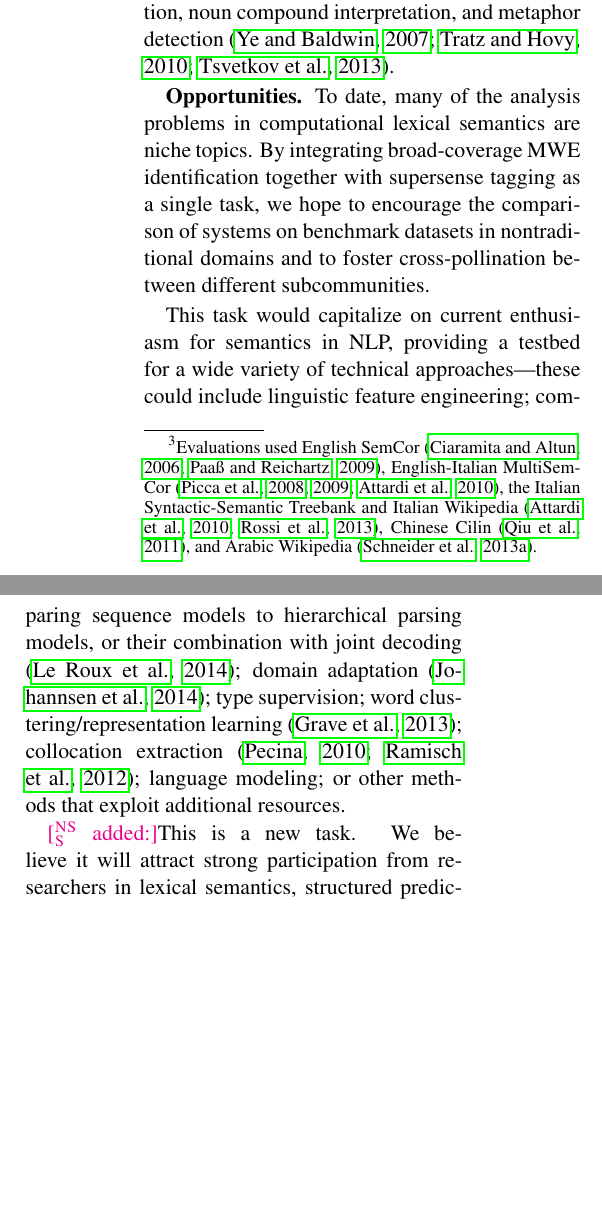
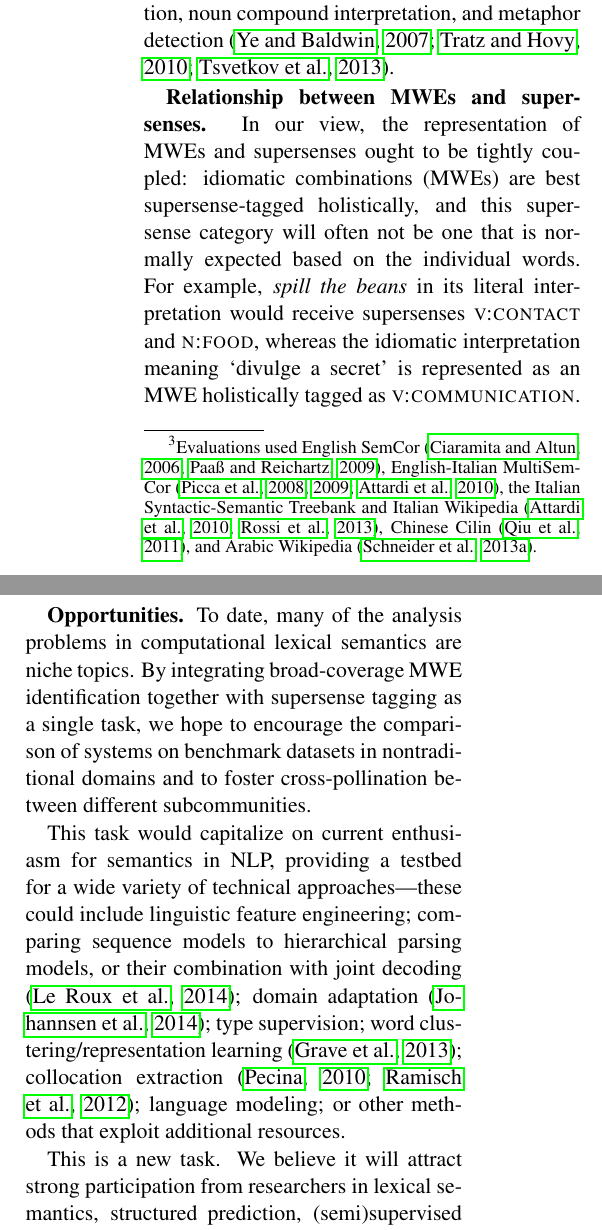
Before and after one commit to nschneid/mwesst-task, a LaTeX paper (proposal/proposal.tex): two parts of the columns of page 2 of 10 before the commit and two parts of the columns of page 2 of 11 after it, joined at a grey line, cut so that both start at the same text, the shorter picture padded with empty space. Compiled offline with pdfLaTeX.

Commit message:
relationship between MWEs and SSTs

```diff
--- a/proposal/proposal.tex
+++ b/proposal/proposal.tex
@@ -514,6 +514,15 @@ There is, however, recent work on developing a taxonomy for English adjective su
 % There has been relatively little recent work on supersense tagging, and to the best of our knowledge, all of it has been mostly limited to standard English\footnote{With few exceptions such as \cite{schneider-12,schneider-13}.} ({\sc SemCor} and {\sc SensEval}). We are not aware of any previous work on word sense disambiguation for Twitter. Our hope is that this task makes the problem more attractive to a wider audience to reach more languages and domains.
 % }
 
+\textbf{Relationship between MWEs and supersenses.}
+In our view, the representation of MWEs and supersenses ought to be tightly coupled:
+idiomatic combinations (MWEs) are best supersense-tagged holistically,
+and this supersense category will often not be one that is normally expected based on the individual words.
+For example, \lex{spill the beans} in its literal interpretation
+would receive supersenses \sst{v:contact} and \sst{n:food},
+whereas the idiomatic interpretation meaning `divulge a secret' is represented as
+an MWE holistically tagged as \sst{v:communication}.
+
 \textbf{Opportunities.}
 To date, many of the analysis problems in computational lexical semantics are niche topics.
 By integrating broad-coverage MWE identification together with supersense tagging
@@ -535,7 +544,7 @@ type supervision; word clustering\slash representation learning \citep{grave-13}
 collocation extraction \citep{pecina-10,ramisch-12};
 language modeling; or other methods that exploit additional resources.
 
-\nss{added:}This is a new task.
+This is a new task.
 We believe it will attract strong participation from researchers in lexical semantics,
 structured prediction, (semi)supervised learning, domain adaptation, and social media NLP.
 To gauge interest, we reached out informally to a number of leaders in the field,
```
Also changed, not shown: proposal/proposal.tex (2 more changed lines).
